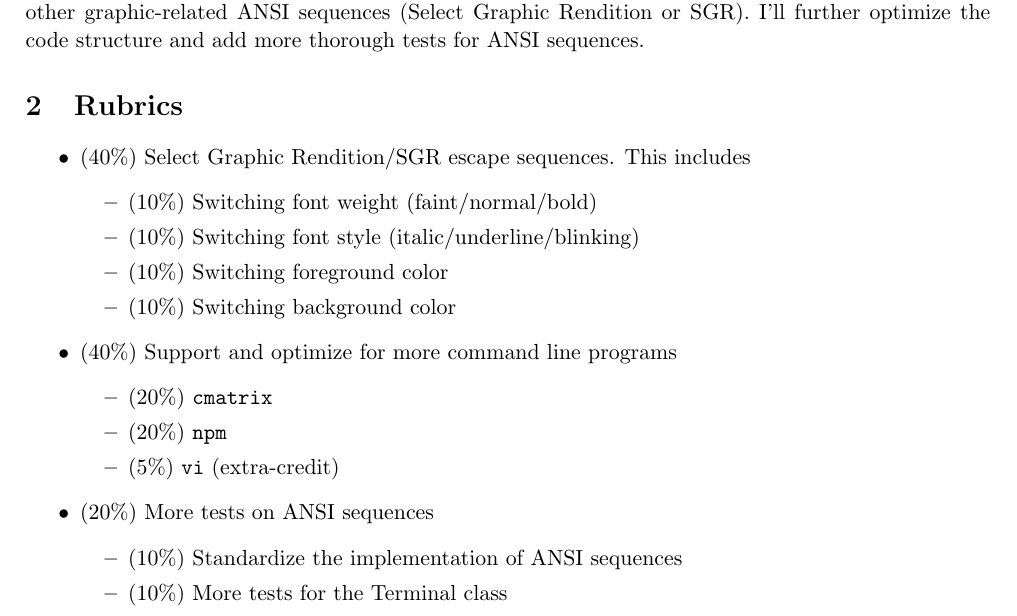
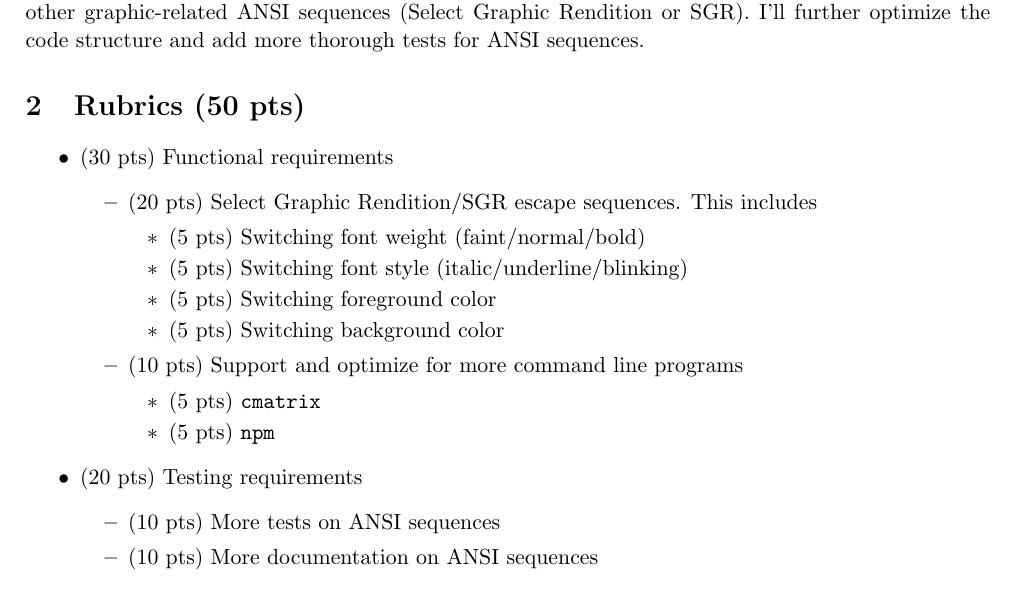
Before and after one commit to zhengyao-lin/yterm, a LaTeX document (rubrics/week-2.tex): part of the page, cut so that both start at the same text. Compiled offline with pdfLaTeX.

Commit message:
update week 2 rubrics and add week 3 rubrics

```diff
--- a/rubrics/week-2.tex
+++ b/rubrics/week-2.tex
@@ -13,27 +13,29 @@
     \section{Abstract}
         In week 2, \texttt{yterm} will support more ANSI sequences. In particular, I'll add support for colors and other graphic-related ANSI sequences (Select Graphic Rendition or SGR). I'll further optimize the code structure and add more thorough tests for ANSI sequences.
 
-    \section{Rubrics}
+    \section{Rubrics (50 pts)}
         \begin{itemize}
-            \item (40\%) Select Graphic Rendition/SGR escape sequences. This includes
+            \item (30 pts) Functional requirements
             \begin{itemize}
-                \item (10\%) Switching font weight (faint/normal/bold)
-                \item (10\%) Switching font style (italic/underline/blinking)
-                \item (10\%) Switching foreground color
-                \item (10\%) Switching background color
+                \item (20 pts) Select Graphic Rendition/SGR escape sequences. This includes
+                \begin{itemize}
+                    \item (5 pts) Switching font weight (faint/normal/bold)
+                    \item (5 pts) Switching font style (italic/underline/blinking)
+                    \item (5 pts) Switching foreground color
+                    \item (5 pts) Switching background color
+                \end{itemize}
+
+                \item (10 pts) Support and optimize for more command line programs
+                \begin{itemize}
+                    \item (5 pts) \texttt{cmatrix}
+                    \item (5 pts) \texttt{npm}
+                \end{itemize}
             \end{itemize}
 
-            \item (40\%) Support and optimize for more command line programs
+            \item (20 pts) Testing requirements
             \begin{itemize}
-                \item (20\%) \texttt{cmatrix}
-                \item (20\%) \texttt{npm}
-                \item (5\%) \texttt{vi} (extra-credit)
-            \end{itemize}
-
-            \item (20\%) More tests on ANSI sequences
-            \begin{itemize}
-                \item (10\%) Standardize the implementation of ANSI sequences
-                \item (10\%) More tests for the Terminal class
+                \item (10 pts) More tests on ANSI sequences
+                \item (10 pts) More documentation on ANSI sequences
             \end{itemize}
         \end{itemize}
 \end{document}
```
Also changed, not shown: rubrics/week-3.tex (added, +35 -0 lines), rubrics/week-2.pdf, rubrics/week-3.pdf (added).
